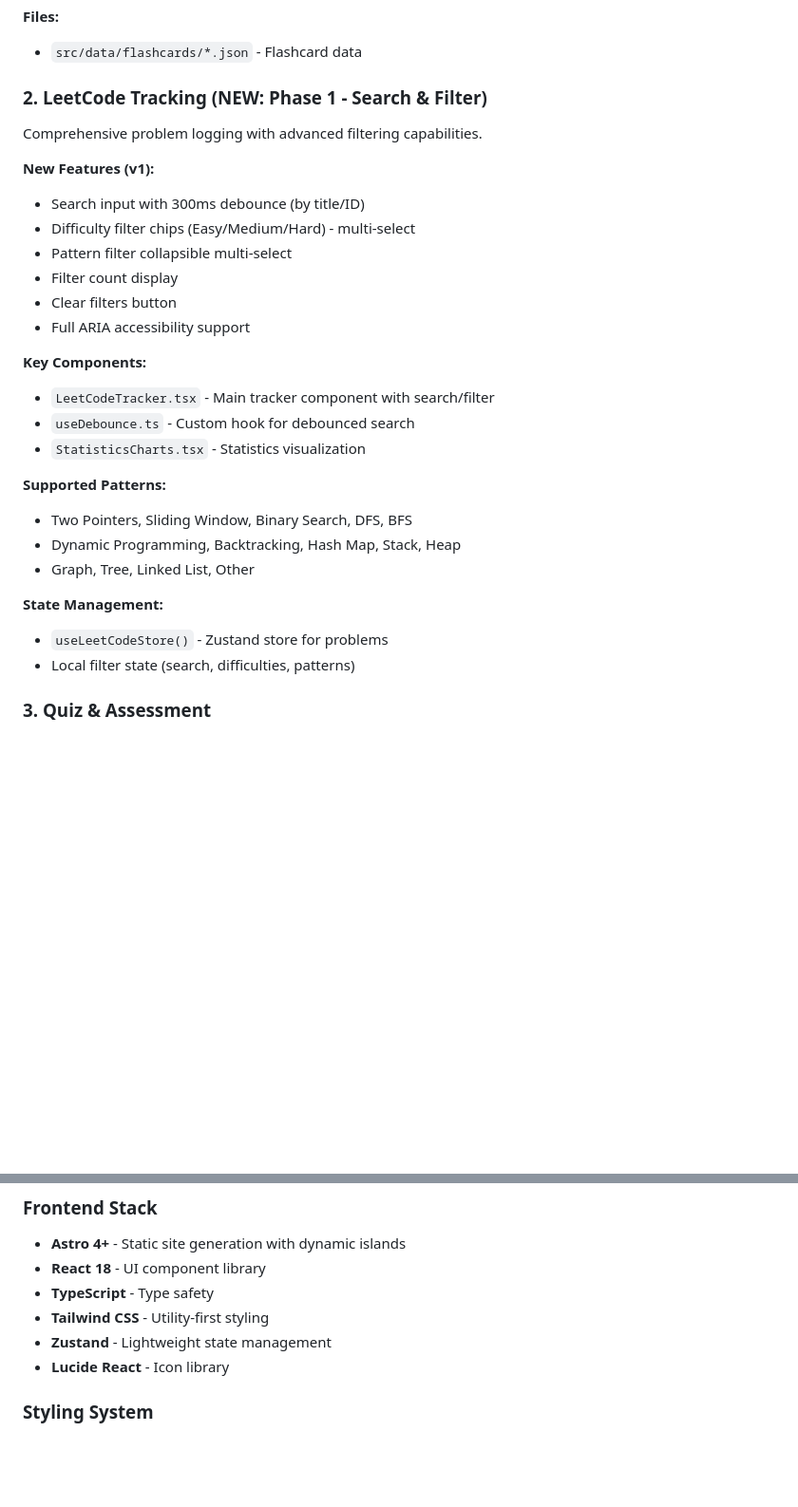
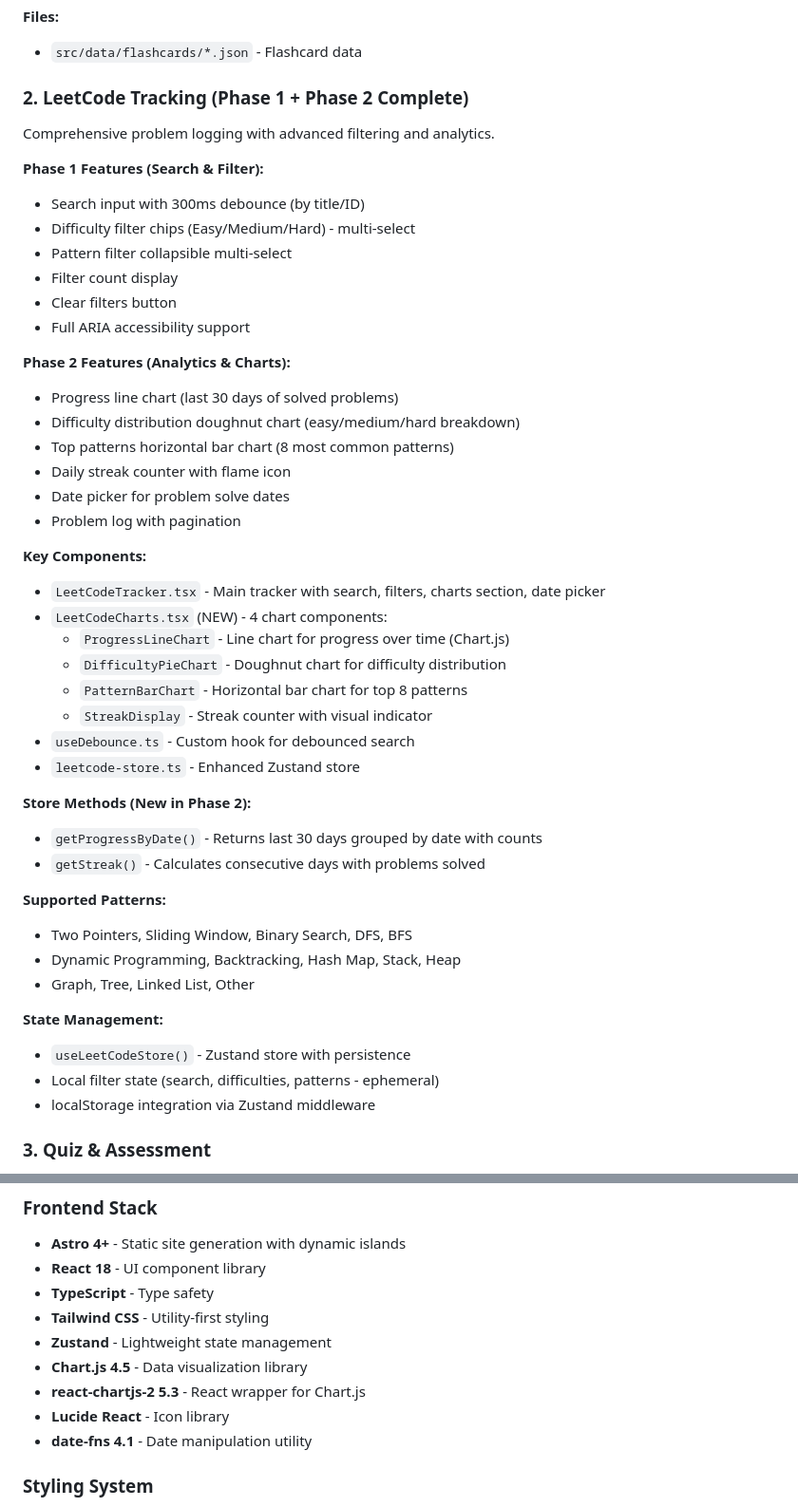
Before and after one commit to chanhdatng/ios-pre, a Markdown page: docs/codebase-summary.md, 2 parts joined by grey strips. Shown at 95% size. Drawn GitHub-style; blank space fills up the shorter version.

```diff
--- a/docs/codebase-summary.md
+++ b/docs/codebase-summary.md
@@ -63,10 +64,10 @@ ios-prep-hub/
 **Files:**
 - `src/data/flashcards/*.json` - Flashcard data
 
-### 2. LeetCode Tracking (NEW: Phase 1 - Search & Filter)
-Comprehensive problem logging with advanced filtering capabilities.
+### 2. LeetCode Tracking (Phase 1 + Phase 2 Complete)
+Comprehensive problem logging with advanced filtering and analytics.
 
-**New Features (v1):**
+**Phase 1 Features (Search & Filter):**
 - Search input with 300ms debounce (by title/ID)
 - Difficulty filter chips (Easy/Medium/Hard) - multi-select
 - Pattern filter collapsible multi-select
@@ -74,10 +75,27 @@ Comprehensive problem logging with advanced filtering capabilities.
 - Clear filters button
 - Full ARIA accessibility support
 
+**Phase 2 Features (Analytics & Charts):**
+- Progress line chart (last 30 days of solved problems)
+- Difficulty distribution doughnut chart (easy/medium/hard breakdown)
+- Top patterns horizontal bar chart (8 most common patterns)
+- Daily streak counter with flame icon
+- Date picker for problem solve dates
+- Problem log with pagination
+
 **Key Components:**
-- `LeetCodeTracker.tsx` - Main tracker component with search/filter
+- `LeetCodeTracker.tsx` - Main tracker with search, filters, charts section, date picker
+- `LeetCodeCharts.tsx` (NEW) - 4 chart components:
+  - `ProgressLineChart` - Line chart for progress over time (Chart.js)
+  - `DifficultyPieChart` - Doughnut chart for difficulty distribution
+  - `PatternBarChart` - Horizontal bar chart for top 8 patterns
+  - `StreakDisplay` - Streak counter with visual indicator
 - `useDebounce.ts` - Custom hook for debounced search
-- `StatisticsCharts.tsx` - Statistics visualization
+- `leetcode-store.ts` - Enhanced Zustand store
+
+**Store Methods (New in Phase 2):**
+- `getProgressByDate()` - Returns last 30 days grouped by date with counts
+- `getStreak()` - Calculates consecutive days with problems solved
 
 **Supported Patterns:**
 - Two Pointers, Sliding Window, Binary Search, DFS, BFS
@@ -85,8 +103,9 @@ Comprehensive problem logging with advanced filtering capabilities.
 - Graph, Tree, Linked List, Other
 
 **State Management:**
-- `useLeetCodeStore()` - Zustand store for problems
-- Local filter state (search, difficulties, patterns)
+- `useLeetCodeStore()` - Zustand store with persistence
+- Local filter state (search, difficulties, patterns - ephemeral)
+- localStorage integration via Zustand middleware
 
 ### 3. Quiz & Assessment
 - `QuizRunner.tsx` - Interactive quiz interface
@@ -113,7 +132,10 @@ Comprehensive problem logging with advanced filtering capabilities.
 - **TypeScript** - Type safety
 - **Tailwind CSS** - Utility-first styling
 - **Zustand** - Lightweight state management
+- **Chart.js 4.5** - Data visualization library
+- **react-chartjs-2 5.3** - React wrapper for Chart.js
 - **Lucide React** - Icon library
+- **date-fns 4.1** - Date manipulation utility
 
 ### Styling System
 - CSS custom properties for theming
```
Also changed, not shown: other parts of docs/codebase-summary.md (+71 -25 lines).
